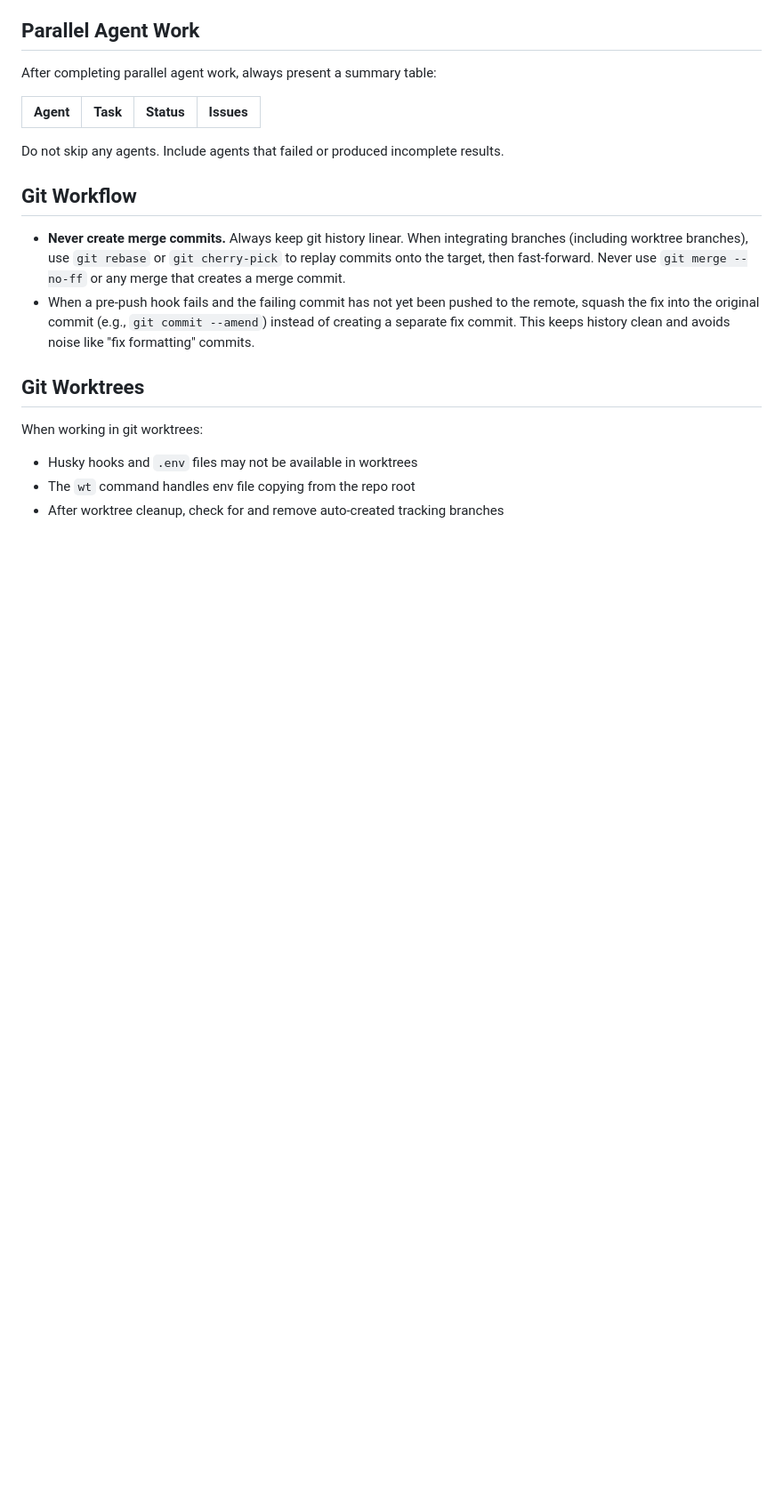
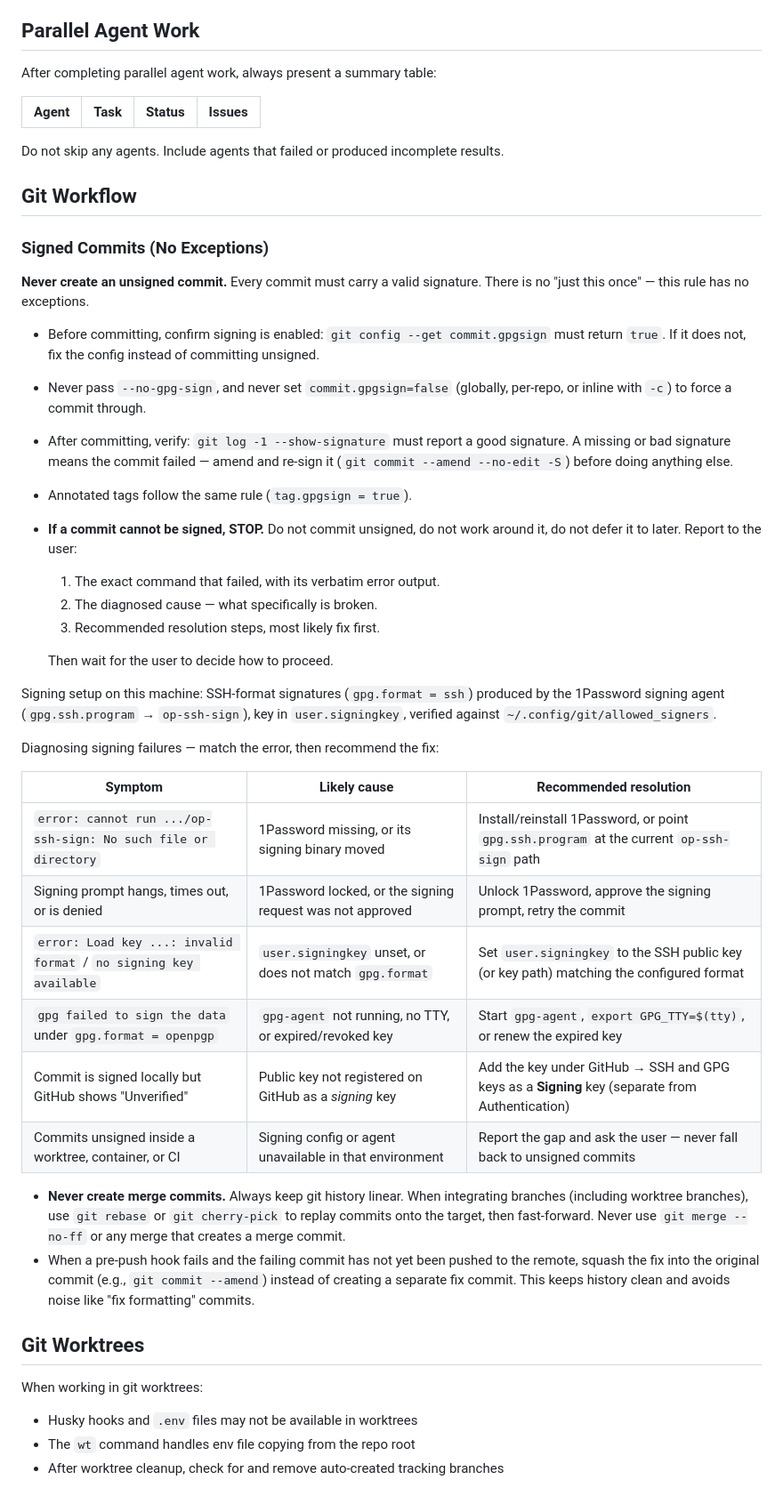
Before and after one commit to bostonaholic/dotfiles, a Markdown page: agents/AGENTS.md, the part around the change. Shown at 89% size. Drawn GitHub-style; blank space fills up the shorter version.

Commit message:
docs(agents): require signed commits with no exceptions (#14)

```diff
--- a/agents/AGENTS.md
+++ b/agents/AGENTS.md
@@ -127,6 +127,43 @@ results.
 
 ## Git Workflow
 
+### Signed Commits (No Exceptions)
+
+**Never create an unsigned commit.** Every commit must carry a valid
+signature. There is no "just this once" — this rule has no exceptions.
+
+- Before committing, confirm signing is enabled: `git config --get
+  commit.gpgsign` must return `true`. If it does not, fix the config instead
+  of committing unsigned.
+- Never pass `--no-gpg-sign`, and never set `commit.gpgsign=false` (globally,
+  per-repo, or inline with `-c`) to force a commit through.
+- After committing, verify: `git log -1 --show-signature` must report a good
+  signature. A missing or bad signature means the commit failed — amend and
+  re-sign it (`git commit --amend --no-edit -S`) before doing anything else.
+- Annotated tags follow the same rule (`tag.gpgsign = true`).
+- **If a commit cannot be signed, STOP.** Do not commit unsigned, do not work
+  around it, do not defer it to later. Report to the user:
+  1. The exact command that failed, with its verbatim error output.
+  2. The diagnosed cause — what specifically is broken.
+  3. Recommended resolution steps, most likely fix first.
+
+  Then wait for the user to decide how to proceed.
+
+Signing setup on this machine: SSH-format signatures (`gpg.format = ssh`)
+produced by the 1Password signing agent (`gpg.ssh.program` → `op-ssh-sign`),
+key in `user.signingkey`, verified against `~/.config/git/allowed_signers`.
+
+Diagnosing signing failures — match the error, then recommend the fix:
+
+| Symptom | Likely cause | Recommended resolution |
+| ------- | ------------ | ---------------------- |
+| `error: cannot run .../op-ssh-sign: No such file or directory` | 1Password missing, or its signing binary moved | Install/reinstall 1Password, or point `gpg.ssh.program` at the current `op-ssh-sign` path |
+| Signing prompt hangs, times out, or is denied | 1Password locked, or the signing request was not approved | Unlock 1Password, approve the signing prompt, retry the commit |
+| `error: Load key ...: invalid format` / `no signing key available` | `user.signingkey` unset, or does not match `gpg.format` | Set `user.signingkey` to the SSH public key (or key path) matching the configured format |
+| `gpg failed to sign the data` under `gpg.format = openpgp` | `gpg-agent` not running, no TTY, or expired/revoked key | Start `gpg-agent`, `export GPG_TTY=$(tty)`, or renew the expired key |
+| Commit is signed locally but GitHub shows "Unverified" | Public key not registered on GitHub as a *signing* key | Add the key under GitHub → SSH and GPG keys as a **Signing** key (separate from Authentication) |
+| Commits unsigned inside a worktree, container, or CI | Signing config or agent unavailable in that environment | Report the gap and ask the user — never fall back to unsigned commits |
+
 - **Never create merge commits.** Always keep git history linear. When
   integrating branches (including worktree branches), use `git rebase` or
   `git cherry-pick` to replay commits onto the target, then fast-forward.
```
Also changed, not shown: claude/CLAUDE.md (+37 -0 lines).
